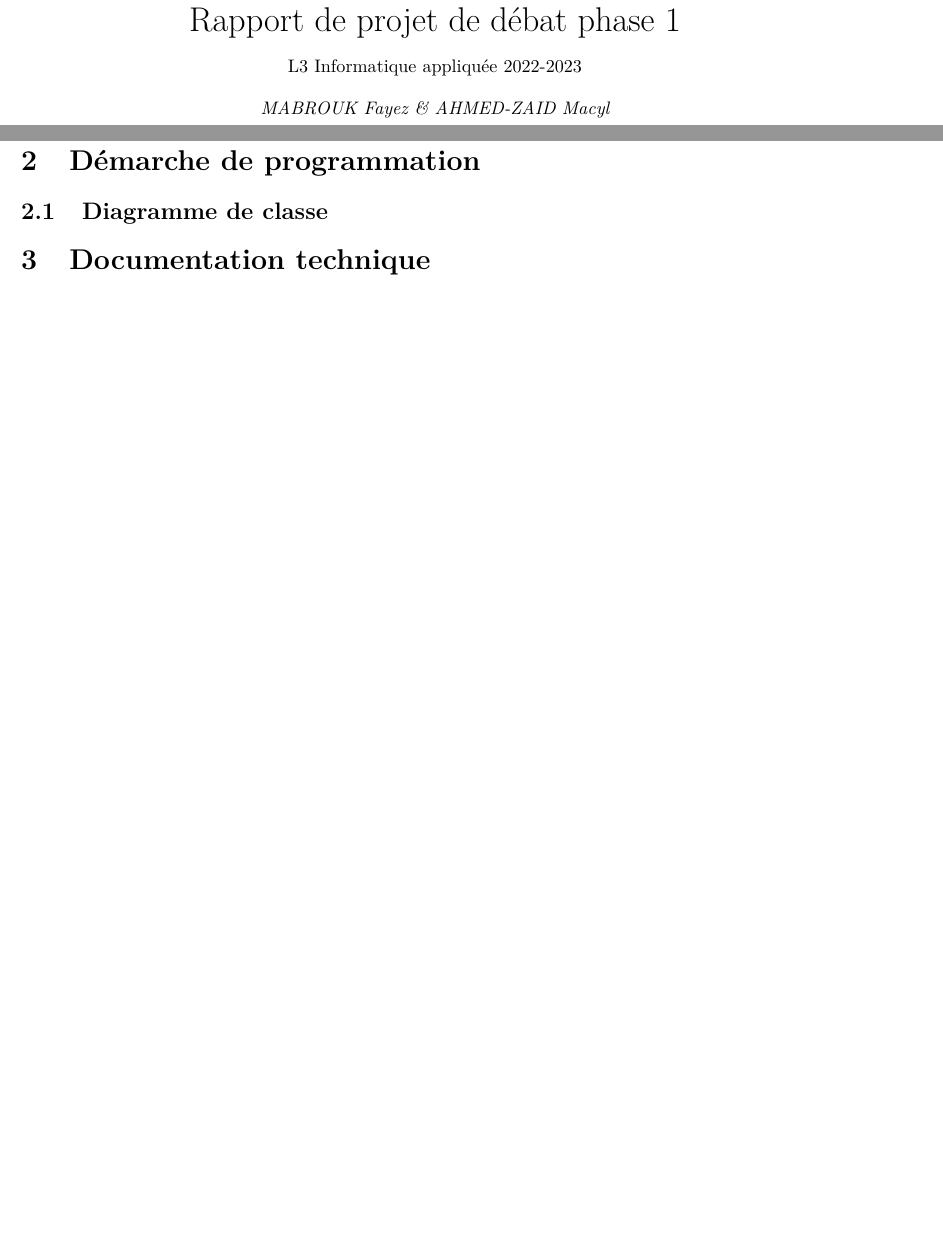
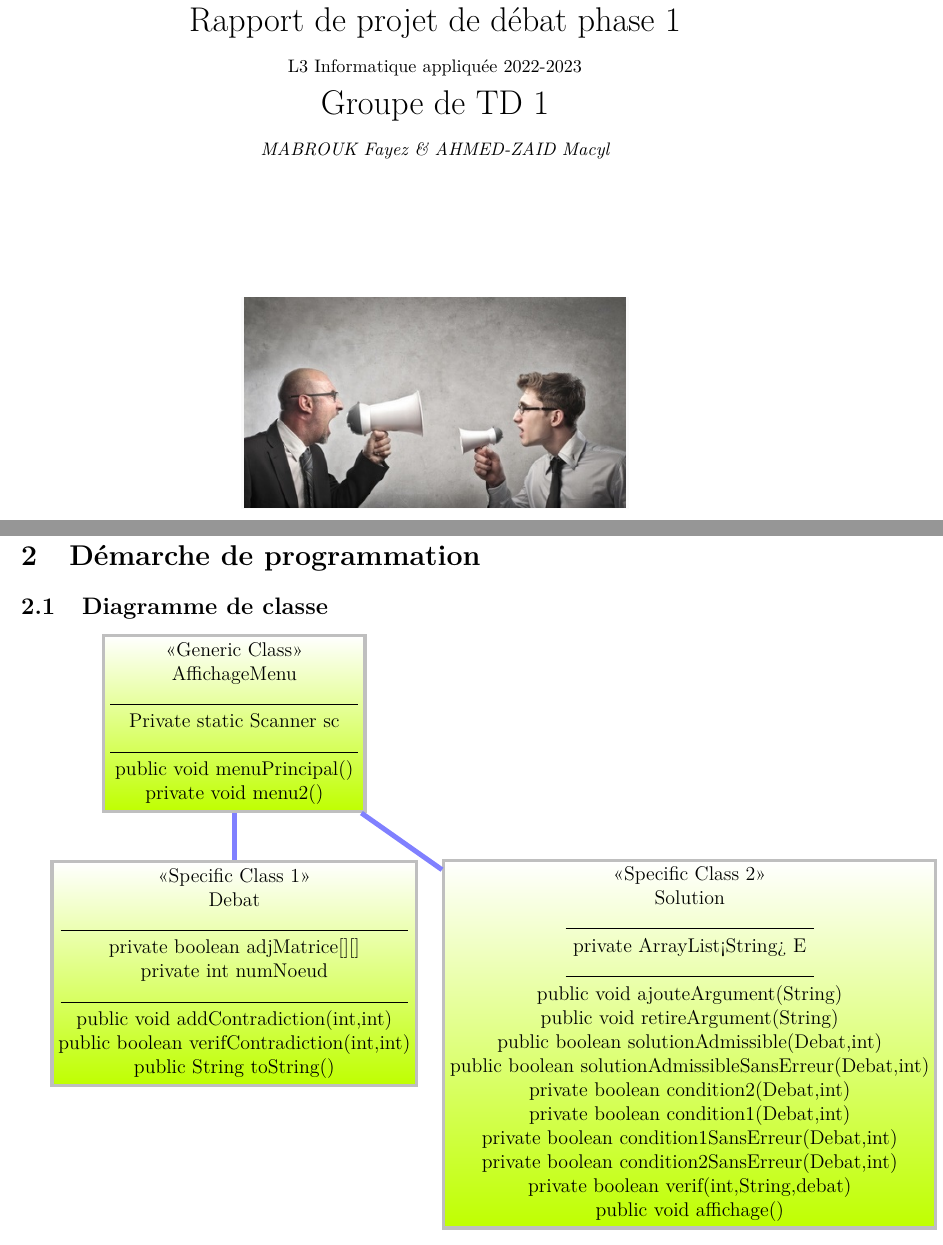
Before and after one commit to fmabrouk/Debat_AHMEDZAID_MABROUK, a LaTeX document (rapport.tex): two parts of pages 1 and 2 of 3 before the commit and two parts of pages 1 and 2 of 4 after it, joined at a grey line, cut so that both start at the same text, the shorter picture padded with empty space. Compiled offline with pdfLaTeX.

Commit message:
rapport terminé

```diff
--- a/rapport.tex
+++ b/rapport.tex
@@ -55,12 +61,29 @@
 	showstringspaces=true
 }
 
+
+%\usepackage{shapes,arrows,positioning}
 %%%%%%%%%%%%%%%%%%%%%%%%%%%%%%%%%%%%%%%%%%%%%%%%%%%%%%%%%%%%%%%%%%%%%%%%
 %%%%%%%%%%%%%%%%%%%%%%%%%%%%%%%%%%%%%%%%%%%%%%%%%%%%%%%%%%%%%%%%%%%%%%%%
 %%%%%%%%%%%%%%%%%%%%%%%%%%%%%%%%%%%%%%%%%%%%%%%%%%%%%%%%%%%%%%%%%%%%%%%%
 \begin{document}
-
+	%\include{Packages}
+	%\include{Format}
+	 %	\begin{figure}[!hbtp]
+	 %	\centering
+	 	%\includegraphics[scale=0.75]{paris.png}
+	 %	%\caption{}
+	 %\end{figure}
 	\maketitle
+	\begin{figure}[!hbtp]
+		\centering
+		\includegraphics[scale=1.5]{debat.PNG}
+		%\caption{}
+	\end{figure}
+%\newpage
+%\renewcommand\contentsname{Sommaire}
+%\setcounter{chapter}{1}
+%\tableofcontents
 	\newpage
 	\section{Introduction}
 	\paragraph {}
@@ -75,6 +98,17 @@
 	\end{itemize}
 	\section{Démarche de programmation}
 	\subsection{Diagramme de classe}
+	%\centering
+	\begin{tikzpicture}
+		\node [s](a) {<<Generic Class>>\\AffichageMenu\\\line(1,0){150}\\Private static Scanner sc\\\line(1,0){150}\\public void menuPrincipal() \\ private void menu2()};
+		\node [below=1cm of a,s](b){<<Specific Class 1>>\\Debat\\\line(1,0){210}\\private boolean adjMatrice[][]\\private int numNoeud\\\line(1,0){210}\\public void addContradiction(int,int)\\public boolean verifContradiction(int,int)\\public String toString()};
+		\node [right=1cm of b,s,yshift=-1.5cm,xshift=-0.5cm](c){<<Specific Class 2>>\\Solution\\\line(1,0){150}\\private ArrayList<String> E\\\line(1,0){150}\\public void ajouteArgument(String)\\public void retireArgument(String)\\public boolean solutionAdmissible(Debat,int)\\public boolean solutionAdmissibleSansErreur(Debat,int)\\private boolean condition2(Debat,int)\\private boolean condition1(Debat,int)\\private boolean condition1SansErreur(Debat,int)\\private boolean condition2SansErreur(Debat,int)\\private boolean verif(int,String,debat)\\public void affichage()};
+		\draw [r] (a)--(b);
+		\draw [r] (a)--(c);
+
+	\end{tikzpicture}
+
+%\newpage
 	\section{Documentation technique}
 	\subsection{La classe Main}
 	La classe \textbf{main} fait appel seulement à l’affichage du menu.
```
Also changed, not shown: Screenshot_20221106-180449_Drive.eps (added), Screenshot_20221106-180449_Drive.jpg (added), debat.PNG (added), paris.png (added), rapport.pdf, rapport.tex (20 more changed lines), 4 other files.
